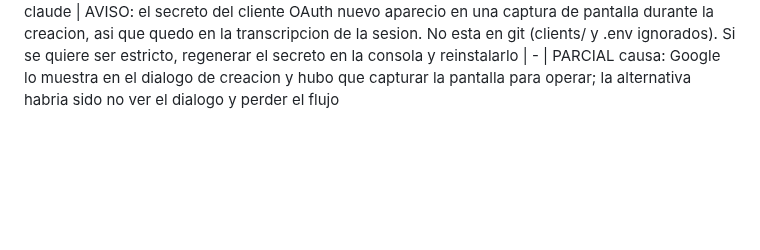
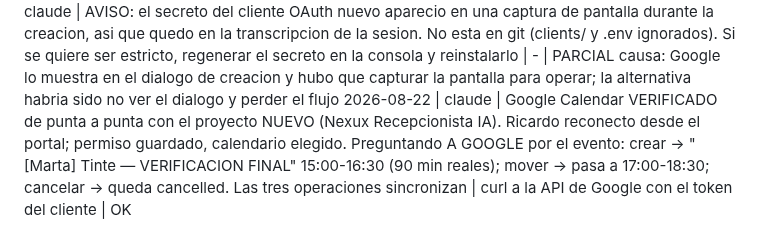
Before and after one commit to Rickyman42/nexux-pro, a Markdown page: progress/REGISTRO.md, the part around the change. Rendered like a GitHub page; blank space fills up the shorter version.

Commit message:
docs: Google Calendar verificado con el proyecto nuevo

```diff
--- a/progress/REGISTRO.md
+++ b/progress/REGISTRO.md
@@ -98,3 +98,4 @@ La evidencia completa va además a ~/nexus-brain/quality-ledger.md. Aquí solo e
 2026-08-22 | claude | La consola de Google NO acepta clics por coordenadas desde el navegador automatizado (caen desplazados por un desajuste de escala 2103 vs 1568). Lo que si funciona: clic por referencia de elemento, form_input por referencia, y para los radios que no salen en el arbol accesible, clic en el boton de ayuda contiguo + shift+Tab + espacio | reproducido varias veces | OK
 2026-08-22 | claude | AVISO: el secreto del cliente OAuth nuevo aparecio en una captura de pantalla durante la creacion, asi que quedo en la transcripcion de la sesion. No esta en git (clients/ y .env ignorados). Si se quiere ser estricto, regenerar el secreto en la consola y reinstalarlo | - | PARCIAL
   causa: Google lo muestra en el dialogo de creacion y hubo que capturar la pantalla para operar; la alternativa habria sido no ver el dialogo y perder el flujo
+2026-08-22 | claude | Google Calendar VERIFICADO de punta a punta con el proyecto NUEVO (Nexux Recepcionista IA). Ricardo reconecto desde el portal; permiso guardado, calendario elegido. Preguntando A GOOGLE por el evento: crear -> "[Marta] Tinte — VERIFICACION FINAL" 15:00-16:30 (90 min reales); mover -> pasa a 17:00-18:30; cancelar -> queda cancelled. Las tres operaciones sincronizan | curl a la API de Google con el token del cliente | OK
```
